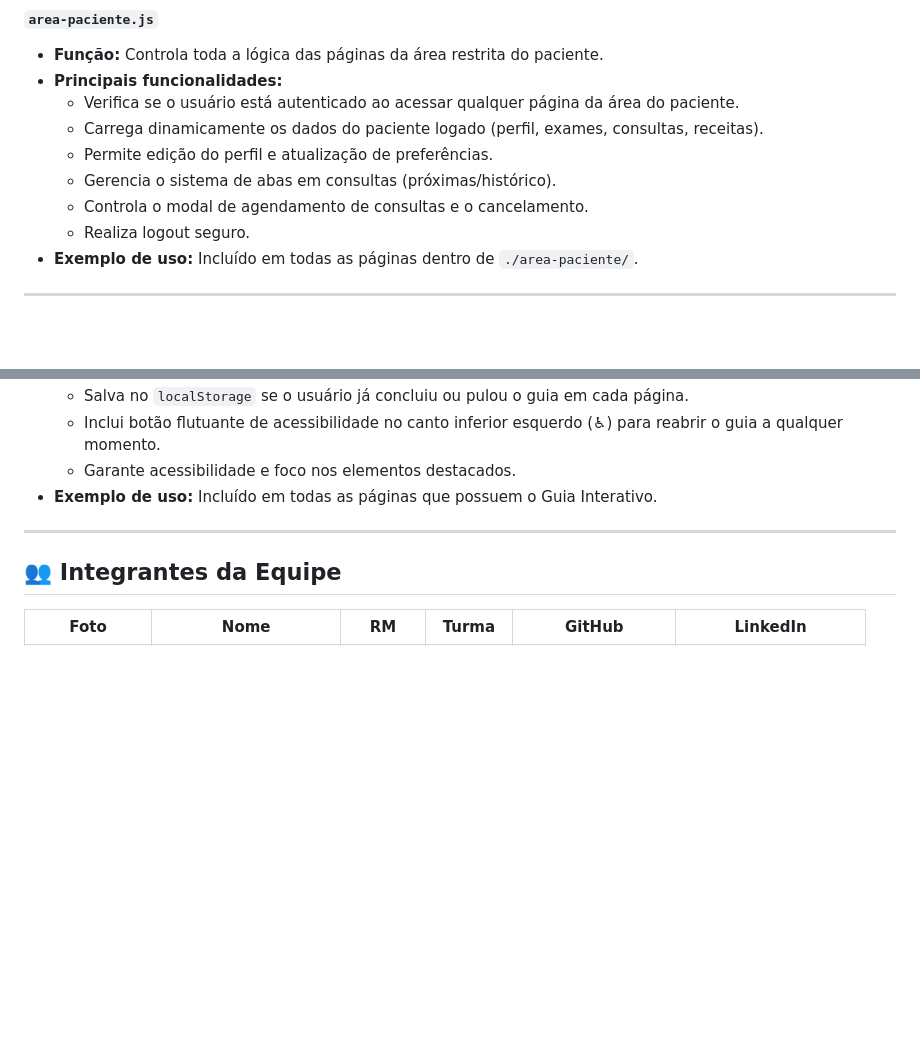
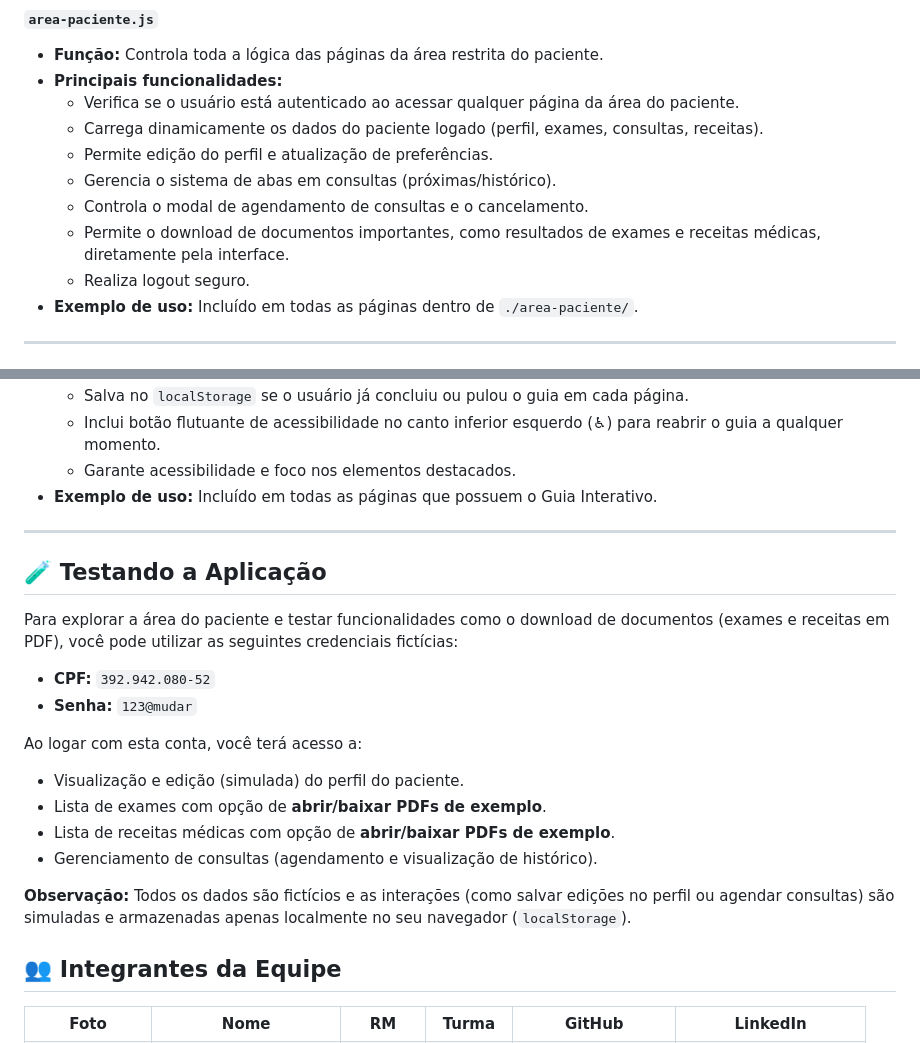
Before and after one commit to Grupo-Challenge-ELM-1TDSPG/front-end-design-engineering, a Markdown page: README.md, 2 parts joined by grey strips. GitHub-like rendering; blank space fills up the shorter version.

Commit message:
Atualizando README dizendo que é possível baixar os arquivos a partir de uma conta

```diff
--- a/README.md
+++ b/README.md
@@ -160,6 +160,7 @@ O JavaScript é responsável por toda a interatividade, validação, simulação
   - Permite edição do perfil e atualização de preferências.
   - Gerencia o sistema de abas em consultas (próximas/histórico).
   - Controla o modal de agendamento de consultas e o cancelamento.
+  - Permite o download de documentos importantes, como resultados de exames e receitas médicas, diretamente pela interface.
   - Realiza logout seguro.
 - **Exemplo de uso:** Incluído em todas as páginas dentro de `./area-paciente/`.
 
@@ -196,6 +197,21 @@ O JavaScript é responsável por toda a interatividade, validação, simulação
 - **Exemplo de uso:** Incluído em todas as páginas que possuem o Guia Interativo.
 
 ---
+
+## 🧪 Testando a Aplicação
+
+Para explorar a área do paciente e testar funcionalidades como o download de documentos (exames e receitas em PDF), você pode utilizar as seguintes credenciais fictícias:
+
+*   **CPF:** `392.942.080-52`
+*   **Senha:** `123@mudar`
+
+Ao logar com esta conta, você terá acesso a:
+*   Visualização e edição (simulada) do perfil do paciente.
+*   Lista de exames com opção de **abrir/baixar PDFs de exemplo**.
+*   Lista de receitas médicas com opção de **abrir/baixar PDFs de exemplo**.
+*   Gerenciamento de consultas (agendamento e visualização de histórico).
+
+**Observação:** Todos os dados são fictícios e as interações (como salvar edições no perfil ou agendar consultas) são simuladas e armazenadas apenas localmente no seu navegador (`localStorage`).
 
 ## 👥 Integrantes da Equipe
 
```
